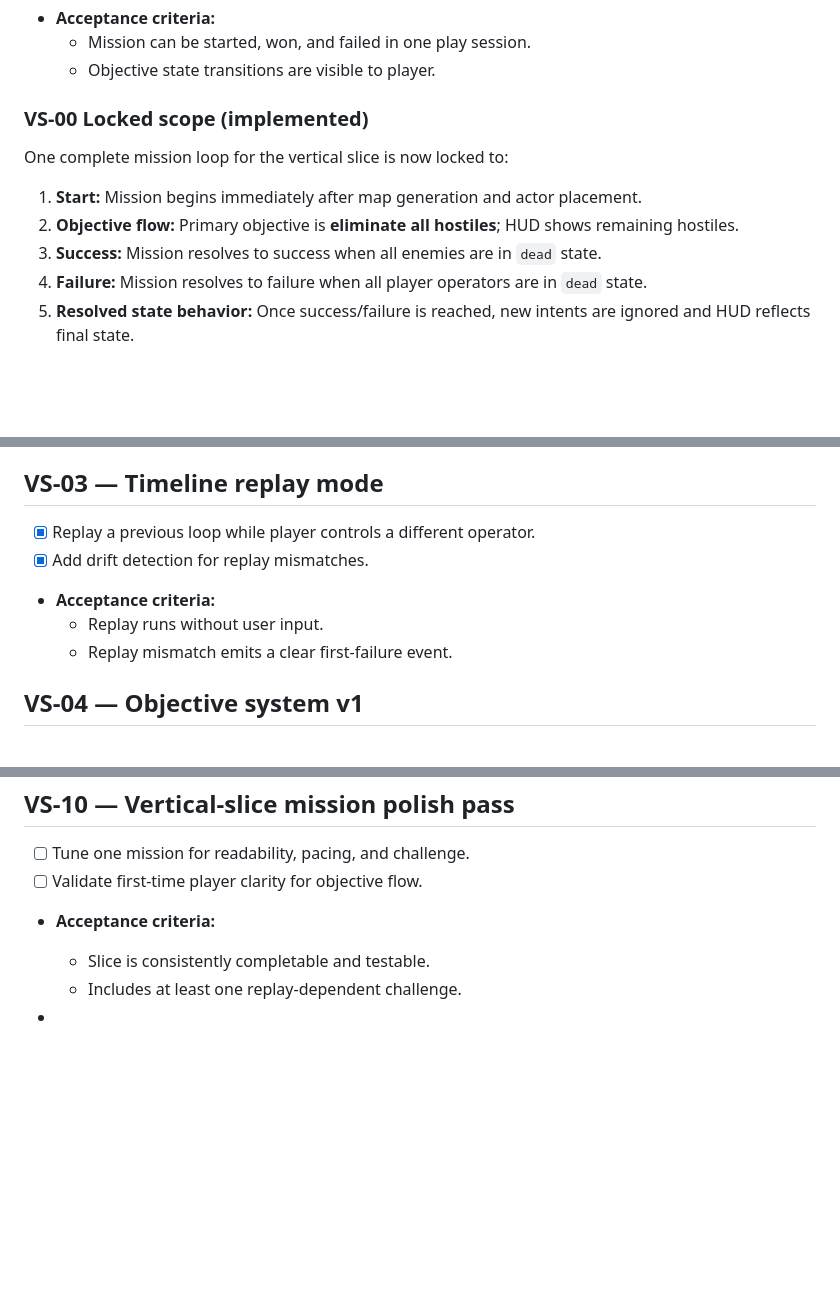
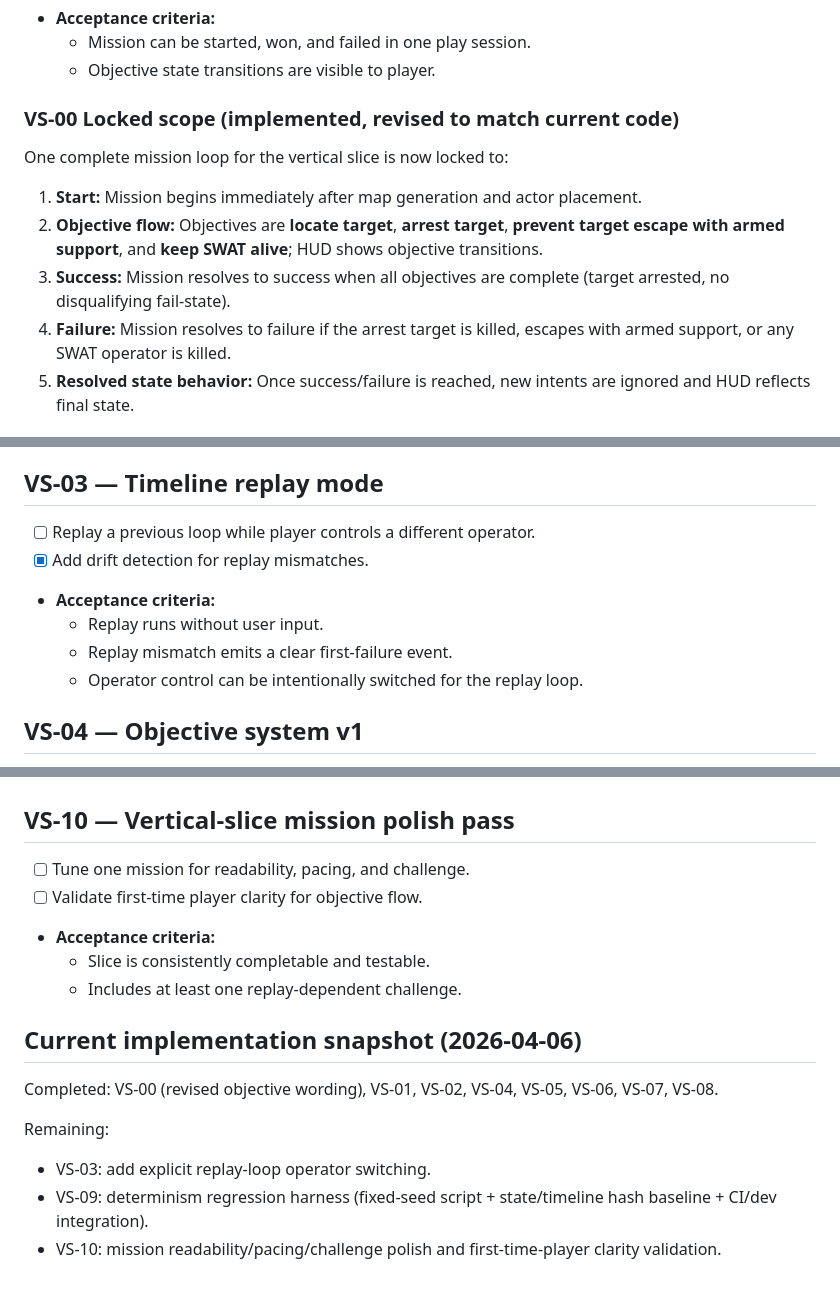
Before and after one commit to spillz/7drl-2024, a Markdown page: VERTICAL-SLICE.md, 3 parts joined by grey strips. GitHub-like rendering; blank space fills up the shorter version.

Commit message:
Update vertical slice roadmap to match current implementation

```diff
--- a/VERTICAL-SLICE.md
+++ b/VERTICAL-SLICE.md
@@ -9,12 +9,12 @@ This document defines the initial vertical slice implementation backlog and acce
   - Mission can be started, won, and failed in one play session.
   - Objective state transitions are visible to player.
 
-### VS-00 Locked scope (implemented)
+### VS-00 Locked scope (implemented, revised to match current code)
 One complete mission loop for the vertical slice is now locked to:
 1. **Start:** Mission begins immediately after map generation and actor placement.
-2. **Objective flow:** Primary objective is **eliminate all hostiles**; HUD shows remaining hostiles.
-3. **Success:** Mission resolves to success when all enemies are in `dead` state.
-4. **Failure:** Mission resolves to failure when all player operators are in `dead` state.
+2. **Objective flow:** Objectives are **locate target**, **arrest target**, **prevent target escape with armed support**, and **keep SWAT alive**; HUD shows objective transitions.
+3. **Success:** Mission resolves to success when all objectives are complete (target arrested, no disqualifying fail-state).
+4. **Failure:** Mission resolves to failure if the arrest target is killed, escapes with armed support, or any SWAT operator is killed.
 5. **Resolved state behavior:** Once success/failure is reached, new intents are ignored and HUD reflects final state.
 
 ## VS-01 — Deterministic seed ownership
@@ -32,11 +32,12 @@ One complete mission loop for the vertical slice is now locked to:
   - Recorder captures all state-mutating intents.
 
 ## VS-03 — Timeline replay mode
-- [x] Replay a previous loop while player controls a different operator.
+- [ ] Replay a previous loop while player controls a different operator.
 - [x] Add drift detection for replay mismatches.
 - **Acceptance criteria:**
   - Replay runs without user input.
   - Replay mismatch emits a clear first-failure event.
+  - Operator control can be intentionally switched for the replay loop.
 
 ## VS-04 — Objective system v1
 - [x] Implement one objective type end-to-end.
@@ -89,4 +90,11 @@ One complete mission loop for the vertical slice is now locked to:
   - Slice is consistently completable and testable.
   - Includes at least one replay-dependent challenge.
 
--
+## Current implementation snapshot (2026-04-06)
+
+Completed: VS-00 (revised objective wording), VS-01, VS-02, VS-04, VS-05, VS-06, VS-07, VS-08.
+
+Remaining:
+- VS-03: add explicit replay-loop operator switching.
+- VS-09: determinism regression harness (fixed-seed script + state/timeline hash baseline + CI/dev integration).
+- VS-10: mission readability/pacing/challenge polish and first-time-player clarity validation.
```
Also changed, not shown: other parts of VERTICAL-SLICE.md (+4 -4 lines).
